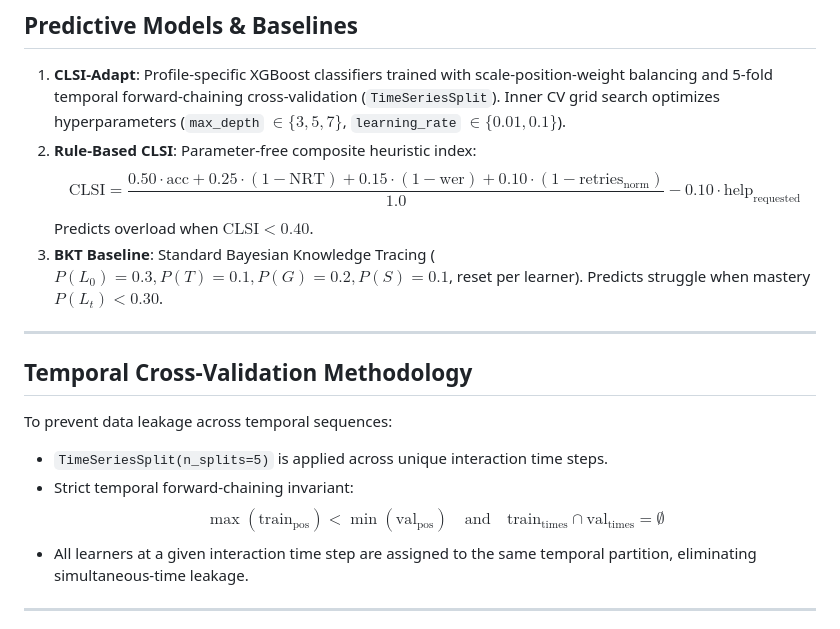
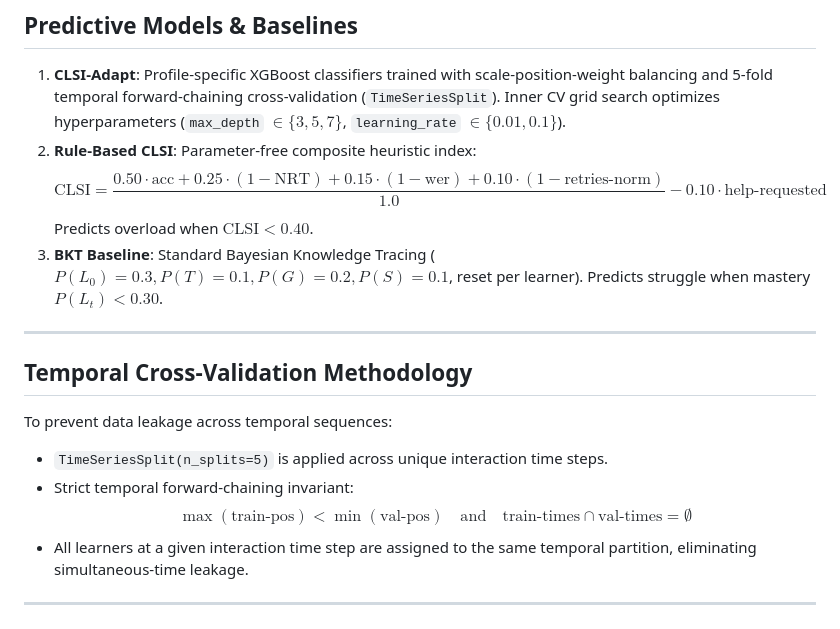
Before and after one commit to gtathelegend/BehaviourSim, a Markdown page: README.md, the part around the change. GitHub-like rendering.

```diff
--- a/README.md
+++ b/README.md
@@ -130,7 +130,7 @@ $$\text{mean}(\text{accuracy}[t-3 \dots t]) \ge 0.75 \quad \text{AND} \quad \tex
 
 1. **CLSI-Adapt**: Profile-specific XGBoost classifiers trained with scale-position-weight balancing and 5-fold temporal forward-chaining cross-validation (`TimeSeriesSplit`). Inner CV grid search optimizes hyperparameters (`max_depth` $\in \{3,5,7\}$, `learning_rate` $\in \{0.01, 0.1\}$).
 2. **Rule-Based CLSI**: Parameter-free composite heuristic index:
-   $$\text{CLSI} = \frac{0.50 \cdot \text{acc} + 0.25 \cdot (1 - \text{NRT}) + 0.15 \cdot (1 - \text{wer}) + 0.10 \cdot (1 - \text{retries}_{\text{norm}})}{1.0} - 0.10 \cdot \text{help}_{\text{requested}}$$
+   $$\text{CLSI} = \frac{0.50 \cdot \text{acc} + 0.25 \cdot (1 - \text{NRT}) + 0.15 \cdot (1 - \text{wer}) + 0.10 \cdot (1 - \text{retries-norm})}{1.0} - 0.10 \cdot \text{help-requested}$$
    Predicts overload when $\text{CLSI} < 0.40$.
 3. **BKT Baseline**: Standard Bayesian Knowledge Tracing ($P(L_0)=0.3, P(T)=0.1, P(G)=0.2, P(S)=0.1$, reset per learner). Predicts struggle when mastery $P(L_t) < 0.30$.
 
@@ -141,7 +141,7 @@ $$\text{mean}(\text{accuracy}[t-3 \dots t]) \ge 0.75 \quad \text{AND} \quad \tex
 To prevent data leakage across temporal sequences:
 * `TimeSeriesSplit(n_splits=5)` is applied across unique interaction time steps.
 * Strict temporal forward-chaining invariant:
-  $$\max(\text{train}_{\text{pos}}) < \min(\text{val}_{\text{pos}}) \quad \text{and} \quad \text{train}_{\text{times}} \cap \text{val}_{\text{times}} = \emptyset$$
+  $$\max(\text{train-pos}) < \min(\text{val-pos}) \quad \text{and} \quad \text{train-times} \cap \text{val-times} = \emptyset$$
 * All learners at a given interaction time step are assigned to the same temporal partition, eliminating simultaneous-time leakage.
 
 ---
```
